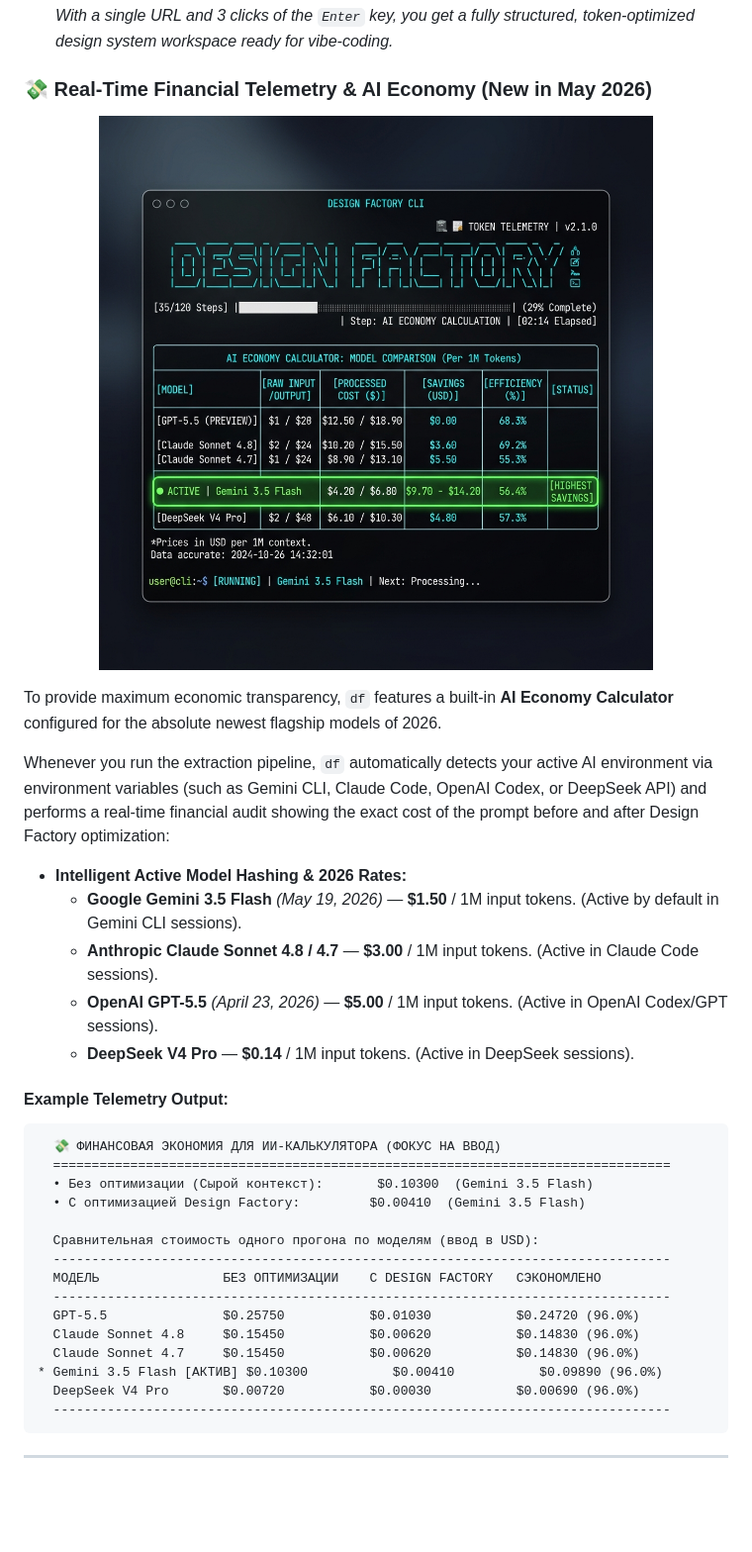
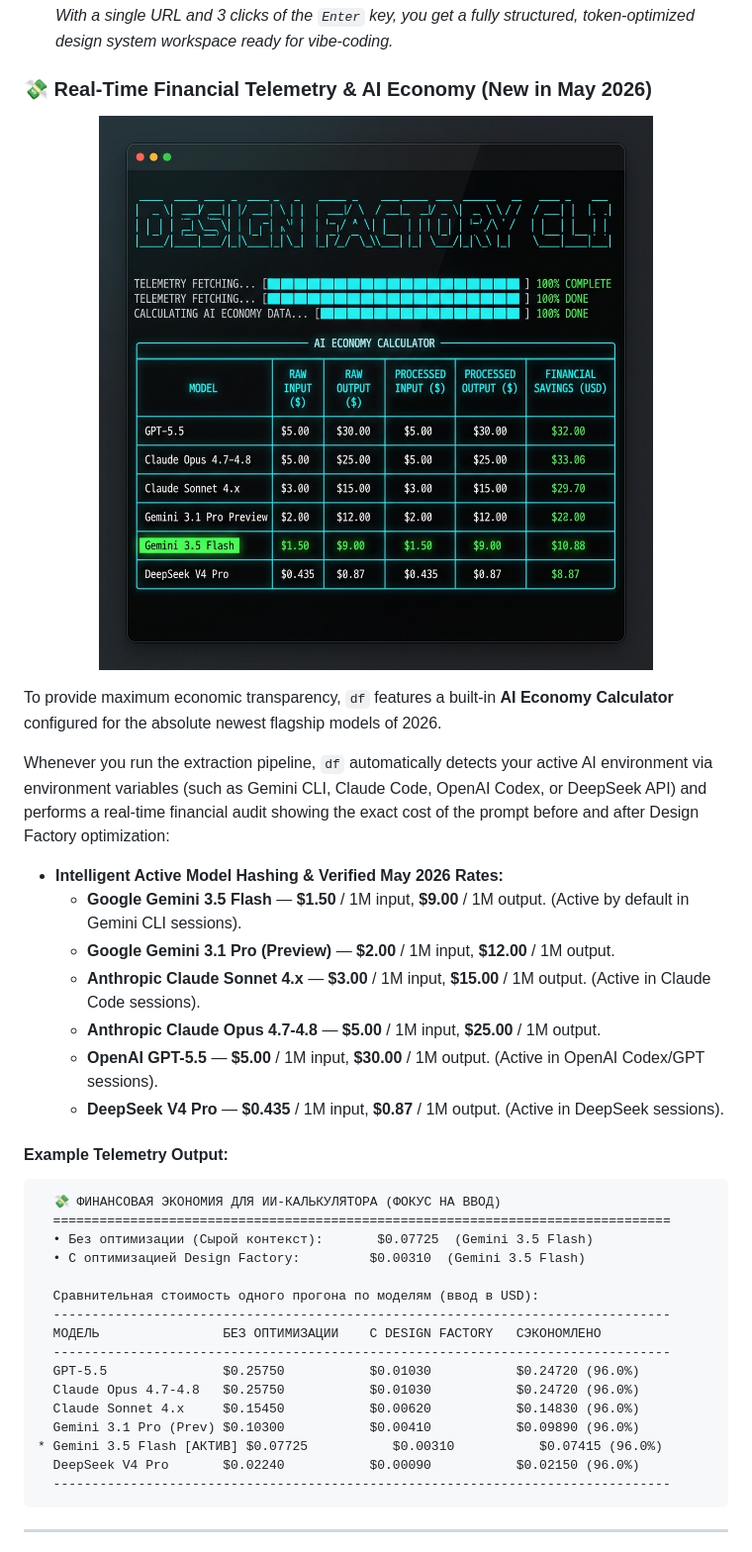
Before and after one commit to Menta1ik/design-factory, a Markdown page: README.md, the part around the change. Shown: that part at 99% size. GitHub-like rendering; pictures changed too: df_telemetry_ui.png; blank space fills up the shorter version.

Commit message:
feat(cli): integrate verified May 2026 model pricing and update terminal telemetry screenshot

````diff
--- a/README.md
+++ b/README.md
@@ -164,29 +164,32 @@ To provide maximum economic transparency, `df` features a built-in **AI Economy
 
 Whenever you run the extraction pipeline, `df` automatically detects your active AI environment via environment variables (such as Gemini CLI, Claude Code, OpenAI Codex, or DeepSeek API) and performs a real-time financial audit showing the exact cost of the prompt before and after Design Factory optimization:
 
-*   **Intelligent Active Model Hashing & 2026 Rates:**
-    *   **Google Gemini 3.5 Flash** *(May 19, 2026)* — **$1.50** / 1M input tokens. (Active by default in Gemini CLI sessions).
-    *   **Anthropic Claude Sonnet 4.8 / 4.7** — **$3.00** / 1M input tokens. (Active in Claude Code sessions).
-    *   **OpenAI GPT-5.5** *(April 23, 2026)* — **$5.00** / 1M input tokens. (Active in OpenAI Codex/GPT sessions).
-    *   **DeepSeek V4 Pro** — **$0.14** / 1M input tokens. (Active in DeepSeek sessions).
+*   **Intelligent Active Model Hashing & Verified May 2026 Rates:**
+    *   **Google Gemini 3.5 Flash** — **$1.50** / 1M input, **$9.00** / 1M output. (Active by default in Gemini CLI sessions).
+    *   **Google Gemini 3.1 Pro (Preview)** — **$2.00** / 1M input, **$12.00** / 1M output.
+    *   **Anthropic Claude Sonnet 4.x** — **$3.00** / 1M input, **$15.00** / 1M output. (Active in Claude Code sessions).
+    *   **Anthropic Claude Opus 4.7-4.8** — **$5.00** / 1M input, **$25.00** / 1M output.
+    *   **OpenAI GPT-5.5** — **$5.00** / 1M input, **$30.00** / 1M output. (Active in OpenAI Codex/GPT sessions).
+    *   **DeepSeek V4 Pro** — **$0.435** / 1M input, **$0.87** / 1M output. (Active in DeepSeek sessions).
 
 #### Example Telemetry Output:
 
 ```text
   💸 ФИНАНСОВАЯ ЭКОНОМИЯ ДЛЯ ИИ-КАЛЬКУЛЯТОРА (ФОКУС НА ВВОД)
   ================================================================================
-  • Без оптимизации (Сырой контекст):       $0.10300  (Gemini 3.5 Flash)
-  • С оптимизацией Design Factory:         $0.00410  (Gemini 3.5 Flash)
+  • Без оптимизации (Сырой контекст):       $0.07725  (Gemini 3.5 Flash)
+  • С оптимизацией Design Factory:         $0.00310  (Gemini 3.5 Flash)
 
   Сравнительная стоимость одного прогона по моделям (ввод в USD):
   --------------------------------------------------------------------------------
   МОДЕЛЬ                БЕЗ ОПТИМИЗАЦИИ    С DESIGN FACTORY   СЭКОНОМЛЕНО
   --------------------------------------------------------------------------------
   GPT-5.5               $0.25750           $0.01030           $0.24720 (96.0%)
-  Claude Sonnet 4.8     $0.15450           $0.00620           $0.14830 (96.0%)
-  Claude Sonnet 4.7     $0.15450           $0.00620           $0.14830 (96.0%)
-* Gemini 3.5 Flash [АКТИВ] $0.10300           $0.00410           $0.09890 (96.0%)
-  DeepSeek V4 Pro       $0.00720           $0.00030           $0.00690 (96.0%)
+  Claude Opus 4.7-4.8   $0.25750           $0.01030           $0.24720 (96.0%)
+  Claude Sonnet 4.x     $0.15450           $0.00620           $0.14830 (96.0%)
+  Gemini 3.1 Pro (Prev) $0.10300           $0.00410           $0.09890 (96.0%)
+* Gemini 3.5 Flash [АКТИВ] $0.07725           $0.00310           $0.07415 (96.0%)
+  DeepSeek V4 Pro       $0.02240           $0.00090           $0.02150 (96.0%)
   --------------------------------------------------------------------------------
 ```
 
````
Also changed, not shown: 1 other file.
